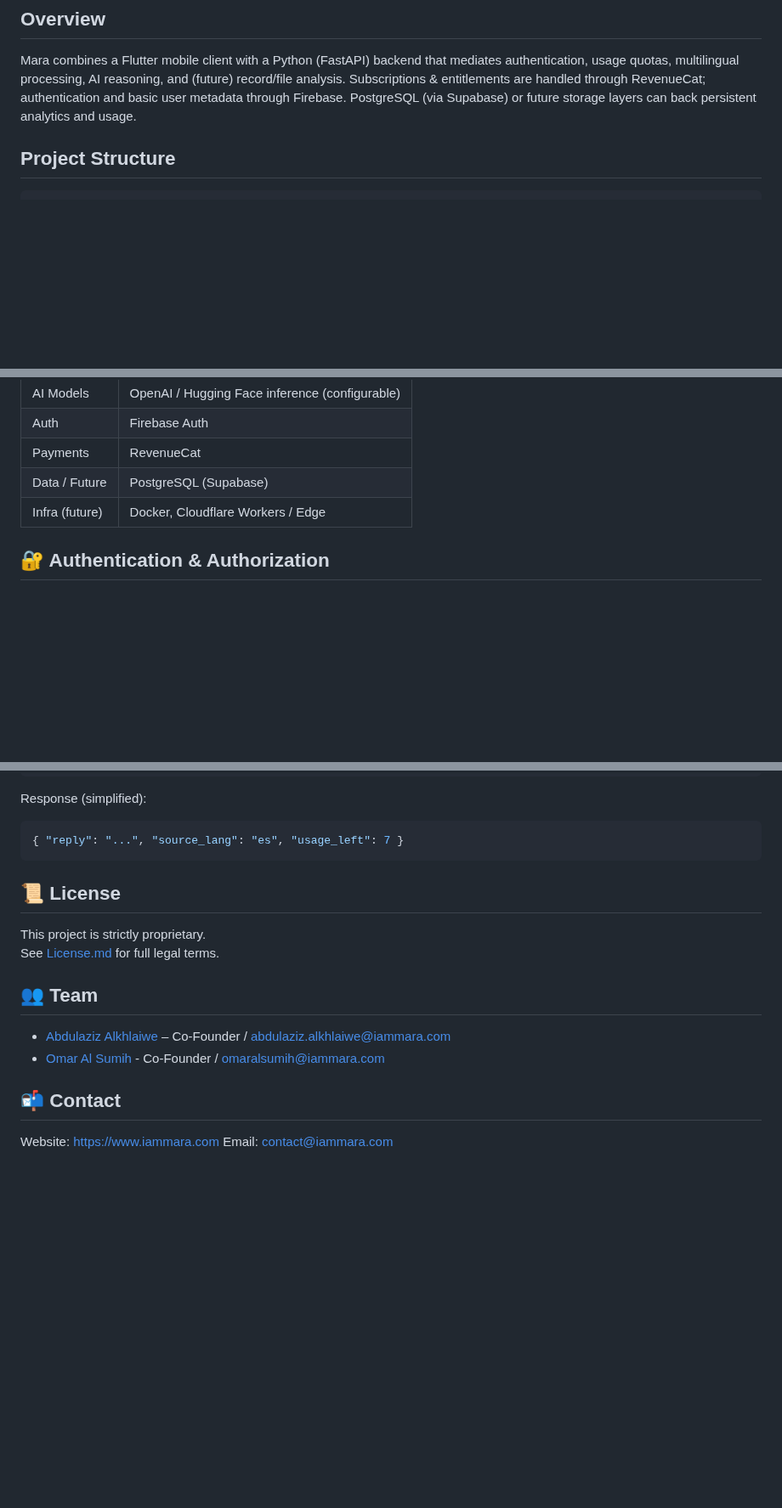
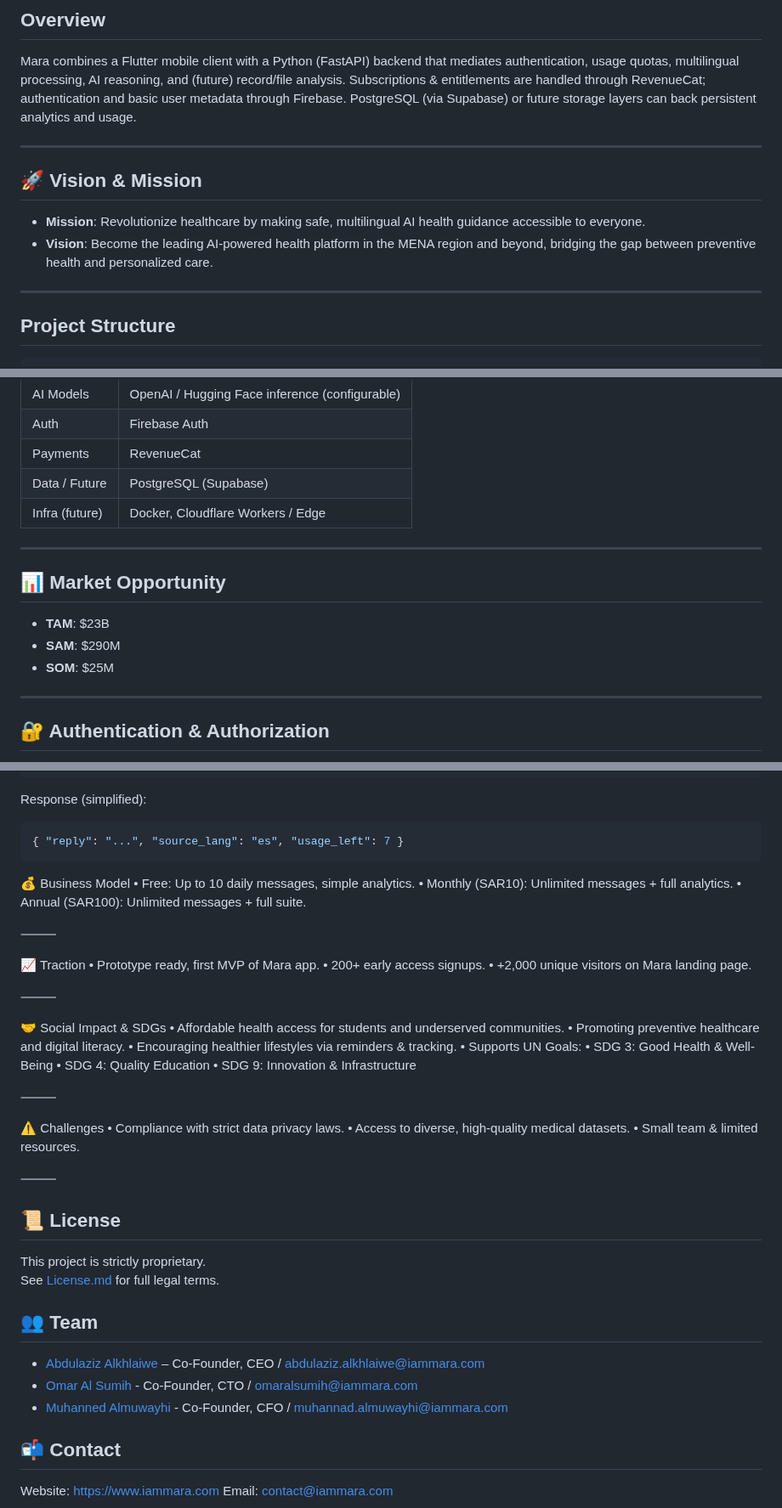
Before and after one commit to justAbdulaziz10/Full-mara, a Markdown page: README.md, 3 parts joined by grey strips. Shown at 85% size. Drawn GitHub-style; blank space fills up the shorter version.

````diff
--- a/README.md
+++ b/README.md
@@ -11,6 +11,14 @@
 
 ## Overview
 Mara combines a Flutter mobile client with a Python (FastAPI) backend that mediates authentication, usage quotas, multilingual processing, AI reasoning, and (future) record/file analysis. Subscriptions & entitlements are handled through RevenueCat; authentication and basic user metadata through Firebase. PostgreSQL (via Supabase) or future storage layers can back persistent analytics and usage.
+
+---
+
+## 🚀 Vision & Mission
+- **Mission**: Revolutionize healthcare by making safe, multilingual AI health guidance accessible to everyone.
+- **Vision**: Become the leading AI-powered health platform in the MENA region and beyond, bridging the gap between preventive health and personalized care.
+
+---
 
 ## Project Structure
 ```
@@ -59,6 +67,15 @@ Mara combines a Flutter mobile client with a Python (FastAPI) backend that media
 | Data / Future| PostgreSQL (Supabase) |
 | Infra (future)| Docker, Cloudflare Workers / Edge |
 
+---
+
+## 📊 Market Opportunity
+- **TAM**: $23B
+- **SAM**: $290M
+- **SOM**: $25M
+
+---
+
 ## 🔐 Authentication & Authorization
 Clients send a Firebase ID token as a Bearer token. Verification can be disabled for local development with `VERIFY_ID_TOKEN=false` (not recommended in production). Entitlement / subscription state is expected to be checked client‑side (RevenueCat) and optionally asserted server‑side in future versions.
 
@@ -89,6 +106,37 @@ Response (simplified):
 { "reply": "...", "source_lang": "es", "usage_left": 7 }
 ```
 
+💰 Business Model
+	•	Free: Up to 10 daily messages, simple analytics.
+	•	Monthly (SAR10): Unlimited messages + full analytics.
+	•	Annual (SAR100): Unlimited messages + full suite.
+
+⸻
+
+📈 Traction
+	•	Prototype ready, first MVP of Mara app.
+	•	200+ early access signups.
+	•	+2,000 unique visitors on Mara landing page.
+
+⸻
+
+🤝 Social Impact & SDGs
+	•	Affordable health access for students and underserved communities.
+	•	Promoting preventive healthcare and digital literacy.
+	•	Encouraging healthier lifestyles via reminders & tracking.
+	•	Supports UN Goals:
+	•	SDG 3: Good Health & Well-Being
+	•	SDG 4: Quality Education
+	•	SDG 9: Innovation & Infrastructure
+
+⸻
+
+⚠️ Challenges
+	•	Compliance with strict data privacy laws.
+	•	Access to diverse, high-quality medical datasets.
+	•	Small team & limited resources.
+
+⸻
 
 
 ## 📜 License
@@ -96,8 +144,9 @@ This project is strictly proprietary.
 See [License.md](./License.md) for full legal terms.
 
 ## 👥 Team
-- [Abdulaziz Alkhlaiwe](https://www.linkedin.com/in/abdulaziz-alkhlaiwe/) – Co-Founder / abdulaziz.alkhlaiwe@iammara.com
-- [Omar Al Sumih](https://www.linkedin.com/in/omar-alsumih/) - Co-Founder / omaralsumih@iammara.com
+- [Abdulaziz Alkhlaiwe](https://www.linkedin.com/in/abdulaziz-alkhlaiwe/) – Co-Founder, CEO / abdulaziz.alkhlaiwe@iammara.com
+- [Omar Al Sumih](https://www.linkedin.com/in/omar-alsumih/) - Co-Founder, CTO / omaralsumih@iammara.com
+- [Muhanned Almuwayhi](https://www.linkedin.com/in/muhannad-almuwayhi-b55547293/) - Co-Founder, CFO / muhannad.almuwayhi@iammara.com
 
 ## 📬 Contact
 Website: https://www.iammara.com
````
